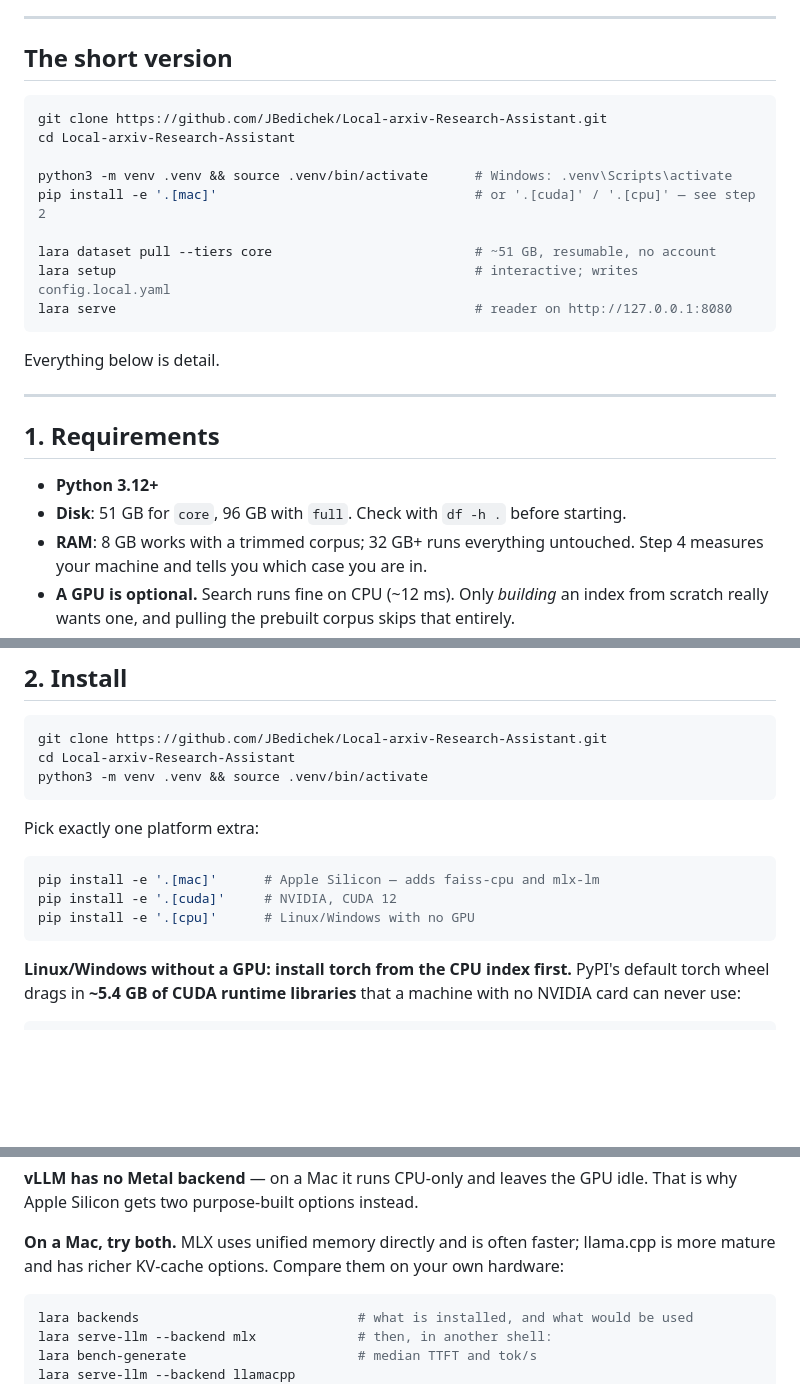
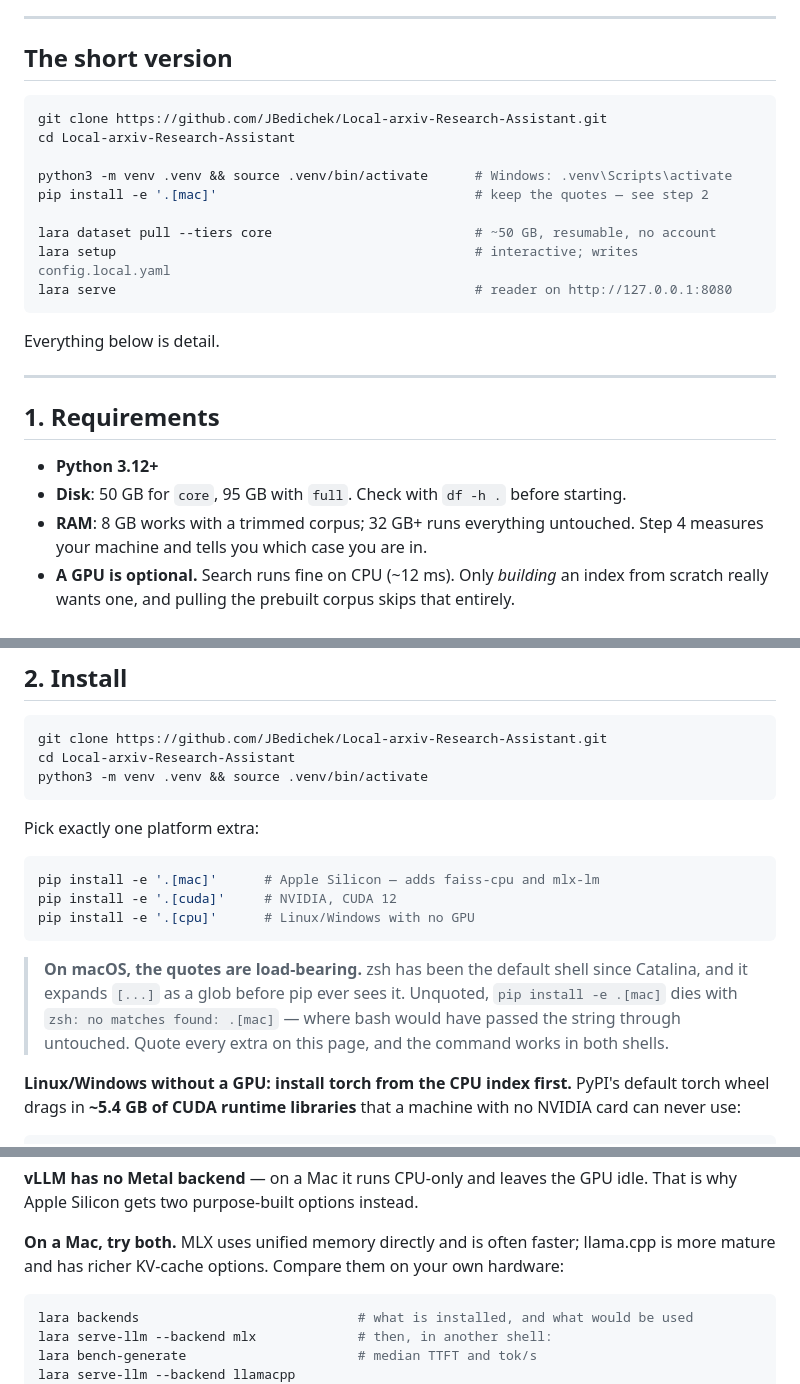
Before and after one commit to JBedichek/Local-arxiv-Research-Assistant, a Markdown page: SETUP_INSTRUCTIONS.md, 3 parts joined by grey strips. Drawn GitHub-style; blank space fills up the shorter version.

Commit message:
Present the macOS setup commands as zsh
zsh has been the default shell on macOS since Catalina, so the Mac-facing blocks
are now tagged `zsh`: the quickstart, the platform-extras block, and the MLX vs
llama.cpp comparison. The Linux/Windows CPU-torch block and the platform-neutral
`lara ...` blocks stay `bash`, since tagging those zsh would imply a Mac-only
step.

The tags are mostly cosmetic, but they sit next to a real incompatibility worth
spelling out: zsh expands `[...]` as a glob before pip sees the argument, so an
unquoted `pip install -e .[mac]` fails with `zsh: no matches found` where bash
passes it through untouched. The commands here were already quoted correctly;
what was missing was any hint that dropping the quotes breaks the install on the
platform this page recommends `'.[mac]'` to. Added that as a callout.

Also aligns two stale corpus sizes with the measured tier table: `core` is
50.05 GB and `core` + `full` is 95.44 GB, quoted as 51/96 in the quickstart
comment and the requirements list.

````diff
--- a/SETUP_INSTRUCTIONS.md
+++ b/SETUP_INSTRUCTIONS.md
@@ -13,14 +13,14 @@ trimmed), and which model to generate with.
 
 ## The short version
 
-```bash
+```zsh
 git clone https://github.com/JBedichek/Local-arxiv-Research-Assistant.git
 cd Local-arxiv-Research-Assistant
 
 python3 -m venv .venv && source .venv/bin/activate      # Windows: .venv\Scripts\activate
-pip install -e '.[mac]'                                 # or '.[cuda]' / '.[cpu]' — see step 2
+pip install -e '.[mac]'                                 # keep the quotes — see step 2
 
-lara dataset pull --tiers core                          # ~51 GB, resumable, no account
+lara dataset pull --tiers core                          # ~50 GB, resumable, no account
 lara setup                                              # interactive; writes config.local.yaml
 lara serve                                              # reader on http://127.0.0.1:8080
 ```
@@ -32,7 +32,7 @@ Everything below is detail.
 ## 1. Requirements
 
 - **Python 3.12+**
-- **Disk**: 51 GB for `core`, 96 GB with `full`. Check with `df -h .` before starting.
+- **Disk**: 50 GB for `core`, 95 GB with `full`. Check with `df -h .` before starting.
 - **RAM**: 8 GB works with a trimmed corpus; 32 GB+ runs everything untouched. Step 4
   measures your machine and tells you which case you are in.
 - **A GPU is optional.** Search runs fine on CPU (~12 ms). Only *building* an index from
@@ -50,11 +50,16 @@ python3 -m venv .venv && source .venv/bin/activate
 
 Pick exactly one platform extra:
 
-```bash
+```zsh
 pip install -e '.[mac]'      # Apple Silicon — adds faiss-cpu and mlx-lm
 pip install -e '.[cuda]'     # NVIDIA, CUDA 12
 pip install -e '.[cpu]'      # Linux/Windows with no GPU
 ```
+
+> **On macOS, the quotes are load-bearing.** zsh has been the default shell since Catalina,
+> and it expands `[...]` as a glob before pip ever sees it. Unquoted, `pip install -e .[mac]`
+> dies with `zsh: no matches found: .[mac]` — where bash would have passed the string
+> through untouched. Quote every extra on this page, and the command works in both shells.
 
 **Linux/Windows without a GPU: install torch from the CPU index first.** PyPI's default
 torch wheel drags in **~5.4 GB of CUDA runtime libraries** that a machine with no NVIDIA
@@ -95,7 +100,7 @@ why Apple Silicon gets two purpose-built options instead.
 **On a Mac, try both.** MLX uses unified memory directly and is often faster; llama.cpp is
 more mature and has richer KV-cache options. Compare them on your own hardware:
 
-```bash
+```zsh
 lara backends                            # what is installed, and what would be used
 lara serve-llm --backend mlx             # then, in another shell:
 lara bench-generate                      # median TTFT and tok/s
````
